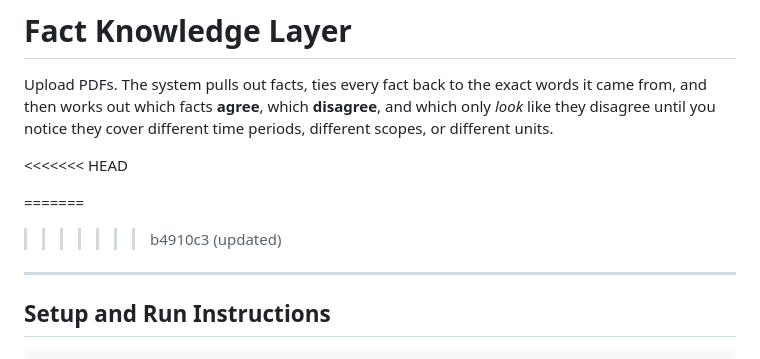
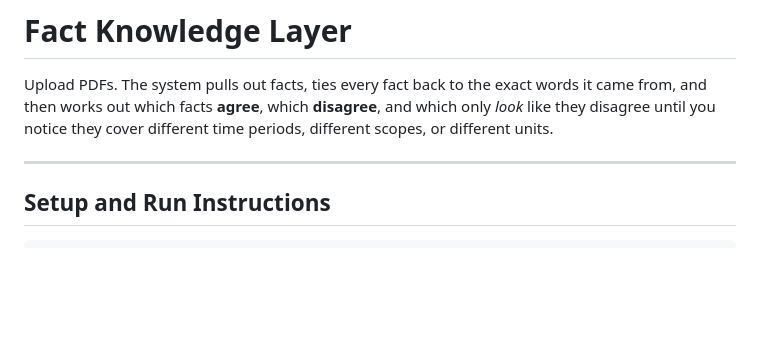
Before and after one commit to Tanmay268/FactMesh, a Markdown page: README.md, the part around the change. Rendered like a GitHub page; blank space fills up the shorter version.

```diff
--- a/README.md
+++ b/README.md
@@ -5,10 +5,6 @@ from, and then works out which facts **agree**, which **disagree**, and which on
 like they disagree until you notice they cover different time periods, different scopes,
 or different units.
 
-<<<<<<< HEAD
-
-=======
->>>>>>> b4910c3 (updated)
 ---
 
 ## Setup and Run Instructions
```
